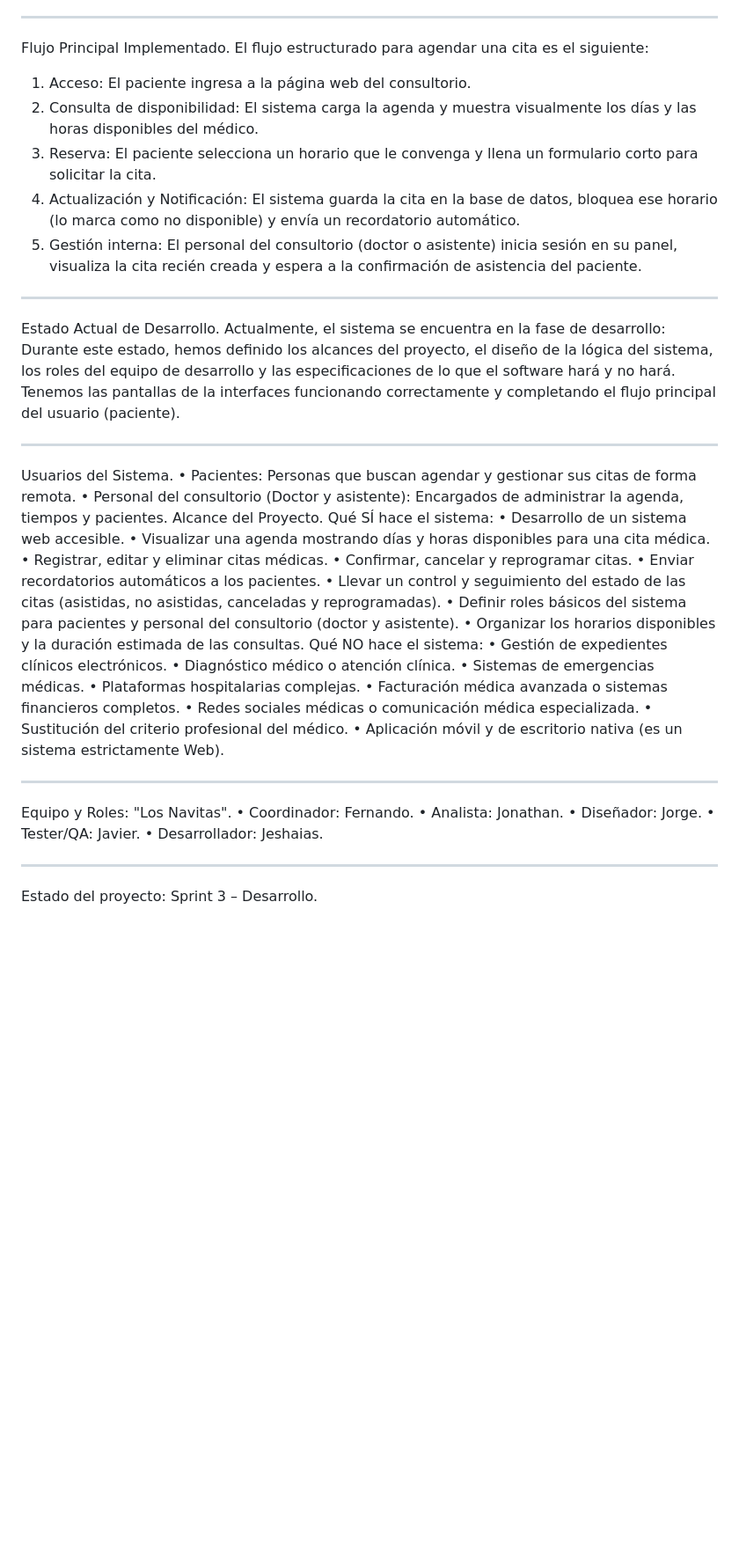
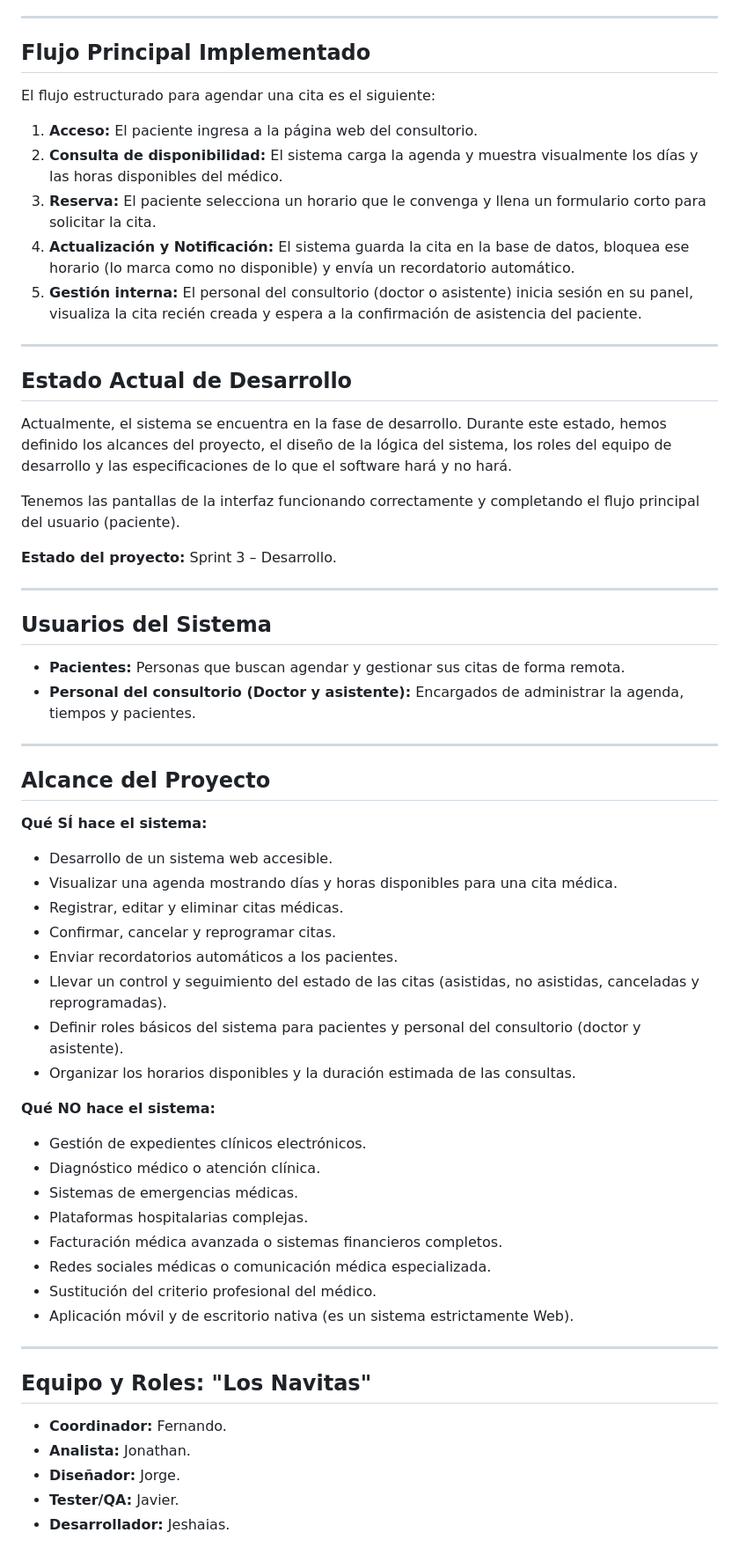
Before and after one commit to javiermartinez23isc-ship-it/software-engineering-2026, a Markdown page: README.md, the part around one of its changes. Shown at 88% size. GitHub-like rendering; blank space fills up the shorter version.

```diff
--- a/README.md
+++ b/README.md
@@ -70,58 +55,59 @@ Paso 4: Navegación por el sistema Una vez en la pantalla de inicio de sesión (
 
 ---
 
-Flujo Principal Implementado.
+## Flujo Principal Implementado
 El flujo estructurado para agendar una cita es el siguiente:
-1.	Acceso: El paciente ingresa a la página web del consultorio.
-2.	Consulta de disponibilidad: El sistema carga la agenda y muestra visualmente los días y las horas disponibles del médico.
-3.	Reserva: El paciente selecciona un horario que le convenga y llena un formulario corto para solicitar la cita.
-4.	Actualización y Notificación: El sistema guarda la cita en la base de datos, bloquea ese horario (lo marca como no disponible) y envía un recordatorio automático.
-5.	Gestión interna: El personal del consultorio (doctor o asistente) inicia sesión en su panel, visualiza la cita recién creada y espera a la confirmación de asistencia del paciente.
+
+1. **Acceso:** El paciente ingresa a la página web del consultorio.
+2. **Consulta de disponibilidad:** El sistema carga la agenda y muestra visualmente los días y las horas disponibles del médico.
+3. **Reserva:** El paciente selecciona un horario que le convenga y llena un formulario corto para solicitar la cita.
+4. **Actualización y Notificación:** El sistema guarda la cita en la base de datos, bloquea ese horario (lo marca como no disponible) y envía un recordatorio automático.
+5. **Gestión interna:** El personal del consultorio (doctor o asistente) inicia sesión en su panel, visualiza la cita recién creada y espera a la confirmación de asistencia del paciente.
 
 ---
 
+## Estado Actual de Desarrollo
+Actualmente, el sistema se encuentra en la fase de desarrollo. Durante este estado, hemos definido los alcances del proyecto, el diseño de la lógica del sistema, los roles del equipo de desarrollo y las especificaciones de lo que el software hará y no hará.
 
+Tenemos las pantallas de la interfaz funcionando correctamente y completando el flujo principal del usuario (paciente).
 
-Estado Actual de Desarrollo.
-Actualmente, el sistema se encuentra en la fase de desarrollo:
-Durante este estado, hemos definido los alcances del proyecto, el diseño de la lógica del sistema, los roles del equipo de desarrollo y las especificaciones de lo que el software hará y no hará.
-Tenemos las pantallas de la interfaces funcionando correctamente y completando el flujo principal del usuario (paciente).
+**Estado del proyecto:** Sprint 3 – Desarrollo.
 
 ---
 
-Usuarios del Sistema.
-•	Pacientes: Personas que buscan agendar y gestionar sus citas de forma remota.
-•	Personal del consultorio (Doctor y asistente): Encargados de administrar la agenda, tiempos y pacientes.
-Alcance del Proyecto.
-Qué SÍ hace el sistema:
-•	Desarrollo de un sistema web accesible.
-•	Visualizar una agenda mostrando días y horas disponibles para una cita médica.
-•	Registrar, editar y eliminar citas médicas.
-•	Confirmar, cancelar y reprogramar citas.
-•	Enviar recordatorios automáticos a los pacientes.
-•	Llevar un control y seguimiento del estado de las citas (asistidas, no asistidas, canceladas y reprogramadas).
-•	Definir roles básicos del sistema para pacientes y personal del consultorio (doctor y asistente).
-•	Organizar los horarios disponibles y la duración estimada de las consultas.
-Qué NO hace el sistema:
-•	Gestión de expedientes clínicos electrónicos.
-•	Diagnóstico médico o atención clínica.
-•	Sistemas de emergencias médicas.
-•	Plataformas hospitalarias complejas.
-•	Facturación médica avanzada o sistemas financieros completos.
-•	Redes sociales médicas o comunicación médica especializada.
-•	Sustitución del criterio profesional del médico.
-•	Aplicación móvil y de escritorio nativa (es un sistema estrictamente Web).
+## Usuarios del Sistema
+* **Pacientes:** Personas que buscan agendar y gestionar sus citas de forma remota.
+* **Personal del consultorio (Doctor y asistente):** Encargados de administrar la agenda, tiempos y pacientes.
 
 ---
 
-Equipo y Roles: "Los Navitas".
-•	Coordinador: Fernando.
-•	Analista: Jonathan.
-•	Diseñador: Jorge.
-•	Tester/QA: Javier.
-•	Desarrollador: Jeshaias.
+## Alcance del Proyecto
+
+**Qué SÍ hace el sistema:**
+* Desarrollo de un sistema web accesible.
+* Visualizar una agenda mostrando días y horas disponibles para una cita médica.
+* Registrar, editar y eliminar citas médicas.
+* Confirmar, cancelar y reprogramar citas.
+* Enviar recordatorios automáticos a los pacientes.
+* Llevar un control y seguimiento del estado de las citas (asistidas, no asistidas, canceladas y reprogramadas).
+* Definir roles básicos del sistema para pacientes y personal del consultorio (doctor y asistente).
+* Organizar los horarios disponibles y la duración estimada de las consultas.
+
+**Qué NO hace el sistema:**
+* Gestión de expedientes clínicos electrónicos.
+* Diagnóstico médico o atención clínica.
+* Sistemas de emergencias médicas.
+* Plataformas hospitalarias complejas.
+* Facturación médica avanzada o sistemas financieros completos.
+* Redes sociales médicas o comunicación médica especializada.
+* Sustitución del criterio profesional del médico.
+* Aplicación móvil y de escritorio nativa (es un sistema estrictamente Web).
 
 ---
 
-Estado del proyecto:
-Sprint 3 – Desarrollo.
+## Equipo y Roles: "Los Navitas"
+* **Coordinador:** Fernando.
+* **Analista:** Jonathan.
+* **Diseñador:** Jorge.
+* **Tester/QA:** Javier.
+* **Desarrollador:** Jeshaias.
```
Also changed, not shown: other parts of README.md (+38 -53 lines).
